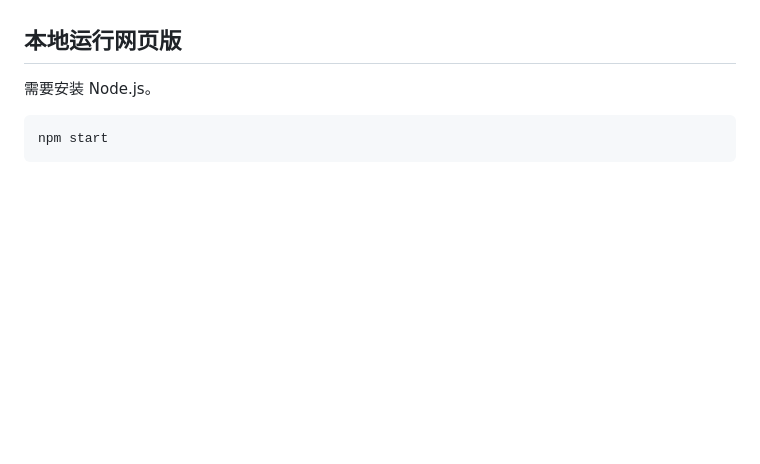
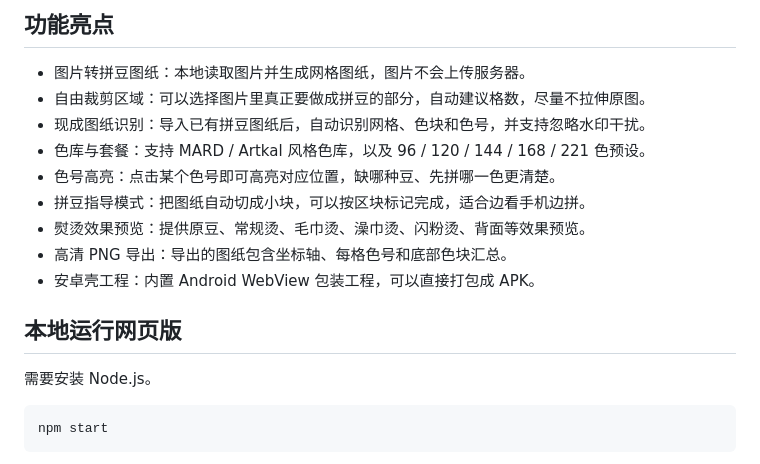
Before and after one commit to SecureInsights/pin-bead-helper, a Markdown page: README.md, the part around the change printed below. Rendered like a GitHub page; blank space fills up the shorter version.

```diff
--- a/README.md
+++ b/README.md
@@ -16,3 +23,14 @@
+## 功能亮点
+
+- 图片转拼豆图纸：本地读取图片并生成网格图纸，图片不会上传服务器。
+- 自由裁剪区域：可以选择图片里真正要做成拼豆的部分，自动建议格数，尽量不拉伸原图。
+- 现成图纸识别：导入已有拼豆图纸后，自动识别网格、色块和色号，并支持忽略水印干扰。
+- 色库与套餐：支持 MARD / Artkal 风格色库，以及 96 / 120 / 144 / 168 / 221 色预设。
+- 色号高亮：点击某个色号即可高亮对应位置，缺哪种豆、先拼哪一色更清楚。
+- 拼豆指导模式：把图纸自动切成小块，可以按区块标记完成，适合边看手机边拼。
+- 熨烫效果预览：提供原豆、常规烫、毛巾烫、澡巾烫、闪粉烫、背面等效果预览。
+- 高清 PNG 导出：导出的图纸包含坐标轴、每格色号和底部色块汇总。
+- 安卓壳工程：内置 Android WebView 包装工程，可以直接打包成 APK。
 
 ## 本地运行网页版
 
```
Also changed, not shown: other parts of README.md (+18 -11 lines), docs/images/cover.png (added), docs/images/screenshot-editor.png (added), docs/images/screenshot-guide.png (added), docs/images/screenshot-library.png (added), docs/images/screenshot-mobile.png (added), docs/images/screenshot-preview.png (added).
